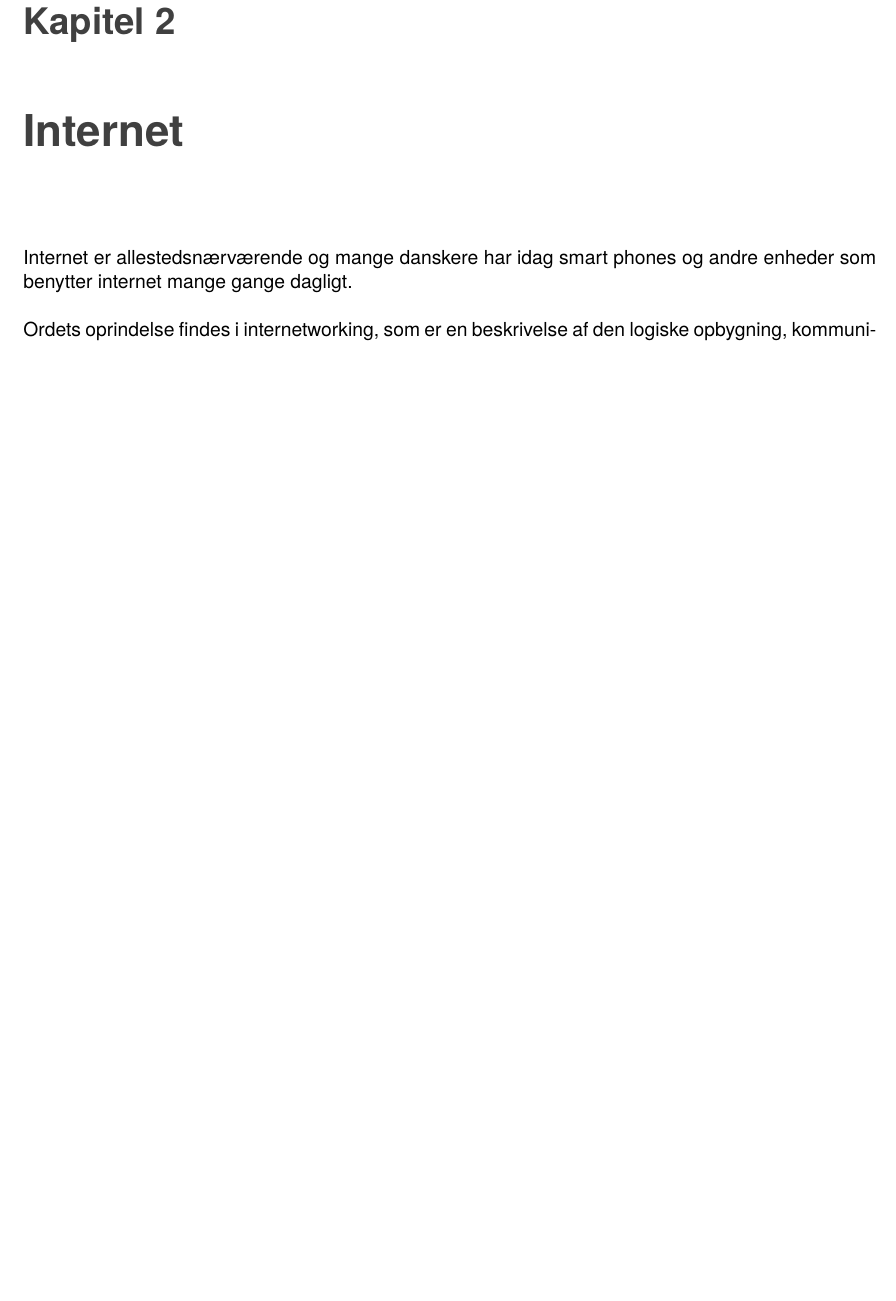
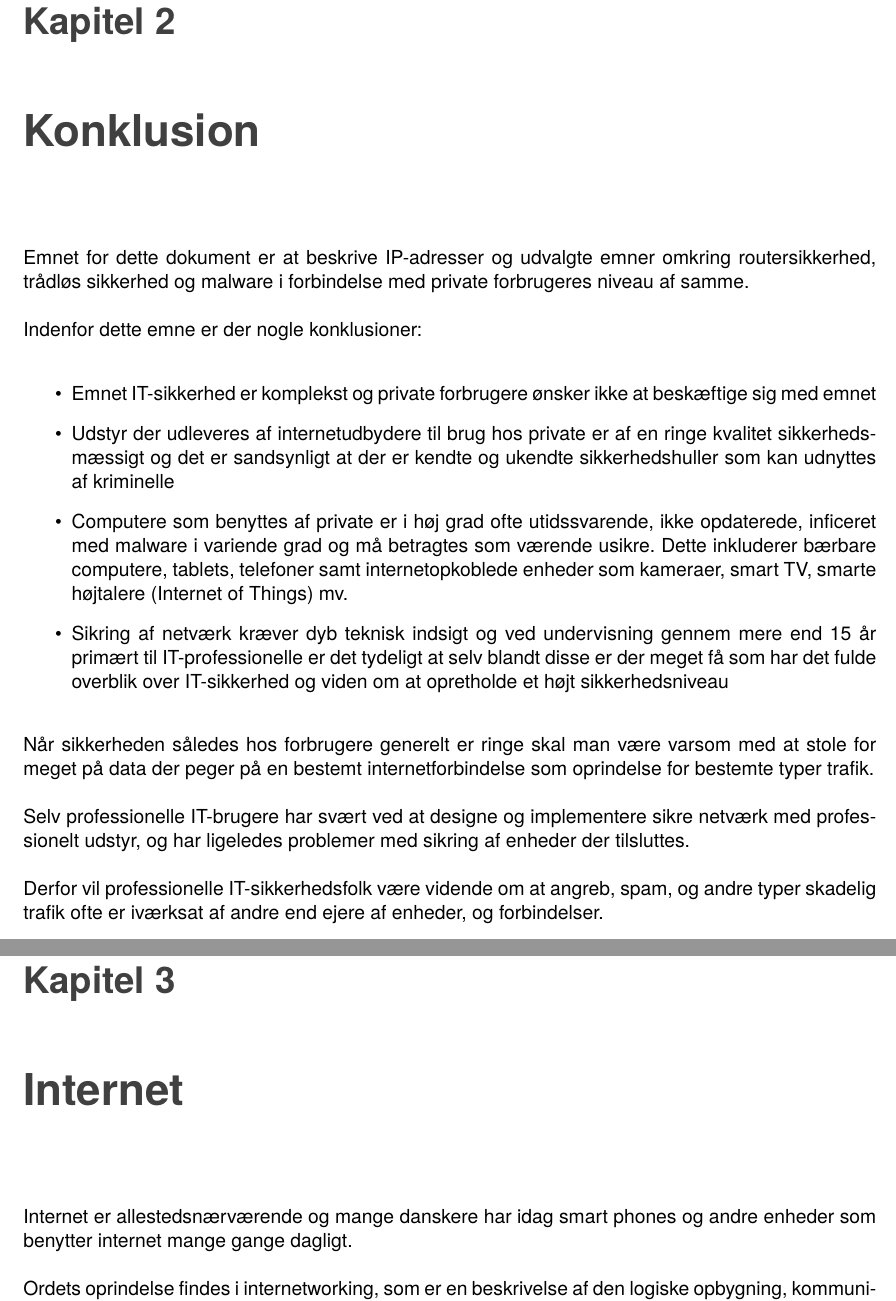
Before and after one commit to kramse/danske-internet-termer, a LaTeX document (IP-adresser-og-brug.tex): part of page 6 of 19 before the commit and two parts of pages 6 and 7 of 20 after it, the two joined at a grey line, cut so that both start at the same text, the shorter picture padded with empty space. Compiled offline with pdfLaTeX.

Commit message:
Version 1.0

```diff
--- a/IP-adresser-og-brug.tex
+++ b/IP-adresser-og-brug.tex
@@ -107,6 +105,24 @@ Mit navn er Henrik Lund Kramshøj, uddannet cand.scient fra Datalogisk Institut
 Jeg er certificeret CISSP siden 2003 og tidligere haft certificeringer som CEH, Juniper  Service Provider Routing and Switching, Specialist (JNCIS-SP) (udløb 2019) m.fl.
 
 Jeg har arbejdet professionelt med it-sikkerhed og netværk siden midt 1990erne.
+
+\chapter{Konklusion}
+
+Emnet for dette dokument er at beskrive IP-adresser og udvalgte emner omkring routersikkerhed, trådløs sikkerhed og malware i forbindelse med private forbrugeres niveau af samme.
+
+Indenfor dette emne er der nogle konklusioner:
+\begin{itemize}
+\item Emnet IT-sikkerhed er komplekst og private forbrugere ønsker ikke at beskæftige sig med emnet
+\item Udstyr der udleveres af internetudbydere til brug hos private er af en ringe kvalitet sikkerhedsmæssigt og det er sandsynligt at der er kendte og ukendte sikkerhedshuller som kan udnyttes af kriminelle
+\item Computere som benyttes af private er i høj grad ofte utidssvarende, ikke opdaterede, inficeret med malware i variende grad og må betragtes som værende usikre. Dette inkluderer bærbare computere, tablets, telefoner samt internetopkoblede enheder som kameraer, smart TV, smarte højtalere (Internet of Things) mv.
+\item Sikring af netværk kræver dyb teknisk indsigt og ved undervisning gennem mere end 15 år primært til IT-professionelle er det tydeligt at selv blandt disse er der meget få som har det fulde overblik over IT-sikkerhed og viden om at opretholde et højt sikkerhedsniveau
+\end{itemize}
+
+Når sikkerheden således hos forbrugere generelt er ringe skal man være varsom med at stole for meget på data der peger på en bestemt internetforbindelse som oprindelse for bestemte typer trafik.
+
+Selv professionelle IT-brugere har svært ved at designe og implementere sikre netværk med professionelt udstyr, og har ligeledes problemer med sikring af enheder der tilsluttes.
+
+Derfor vil professionelle IT-sikkerhedsfolk være vidende om at angreb, spam, og andre typer skadelig trafik ofte er iværksat af andre end ejere af enheder, og forbindelser.
 
 
 \chapter{Internet}
```
Also changed, not shown: IP-adresser-og-brug.pdf, IP-adresser-og-brug.tex (8 more changed lines).
